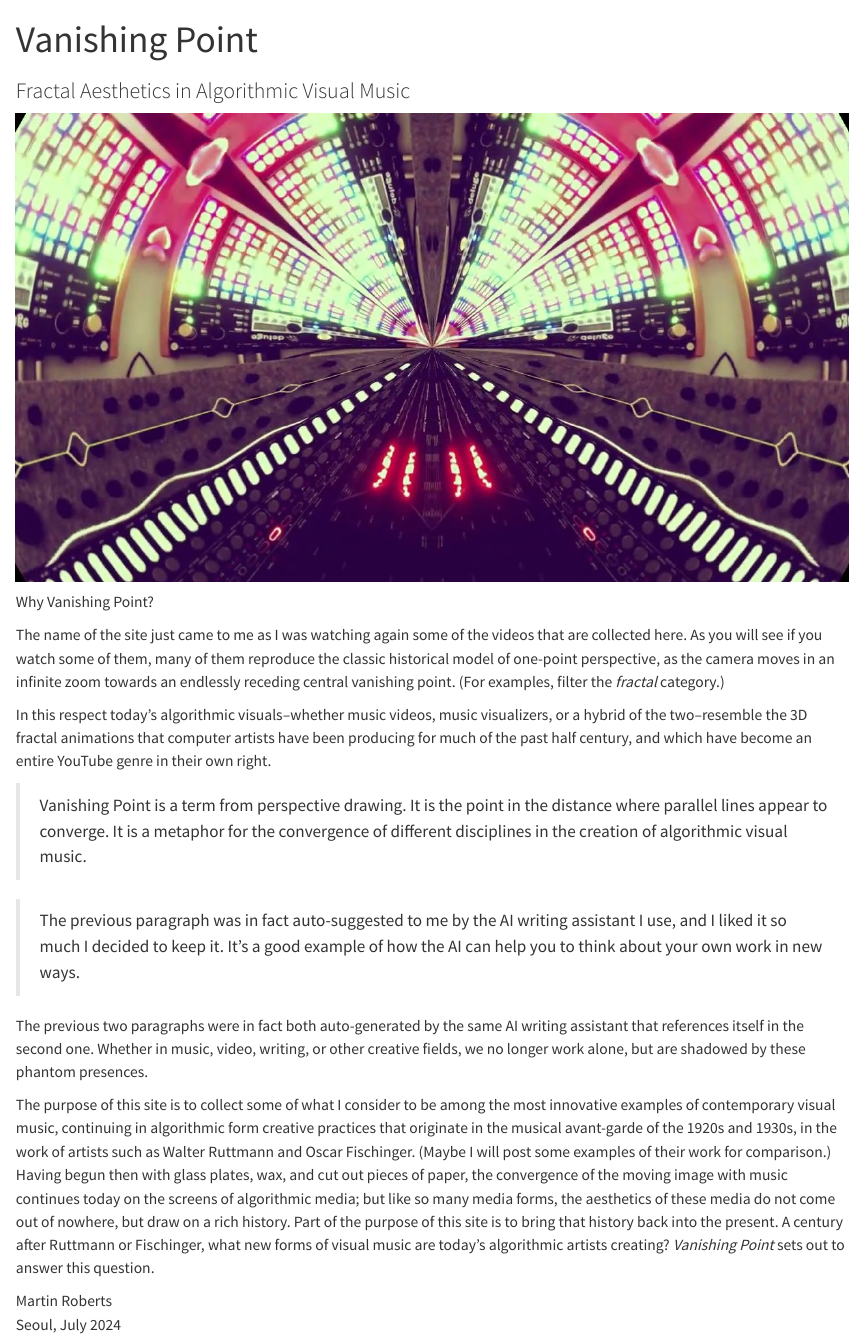
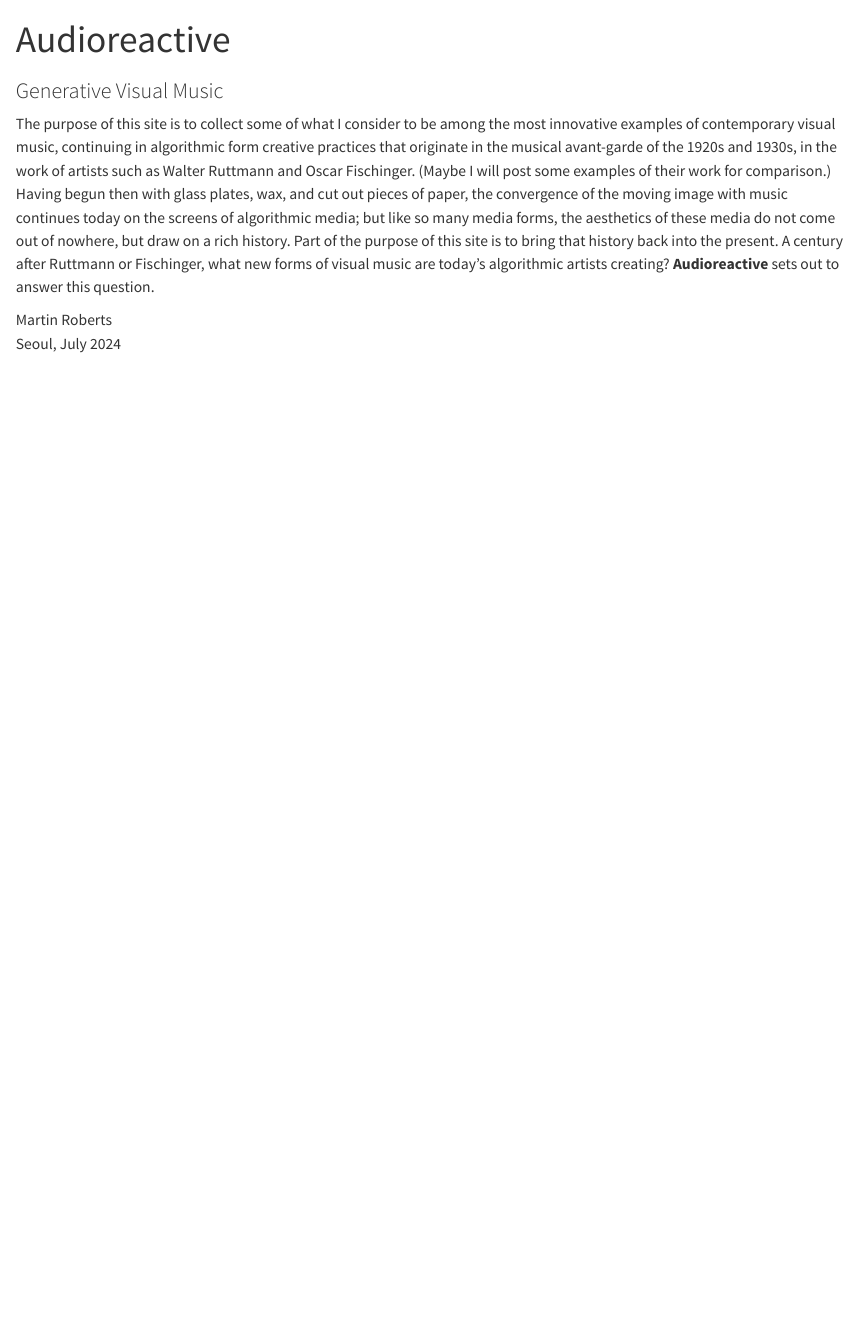
Before and after one commit to mroberts1/audioreactive, a Quarto document (about.qmd): the page in a window 1100 px wide, from its top. Rendered offline with R 4.5, knitr and Pandoc in place of Quarto, with nearby package versions.

Commit message:
Changed subtitle

```diff
--- a/about.qmd
+++ b/about.qmd
@@ -1,23 +1,9 @@
 ---
-title: "Vanishing Point"
-subtitle: "Fractal Aesthetics in Algorithmic Visual Music"
+title: "Audioreactive"
+subtitle: "Generative Visual Music"
 ---
 
-[![](posts/2024-07-06-formal-process-heavy-water/heavy-water.jpg)](posts/2024-07-06-formal-process-heavy-water/formal-process-heavy-water.qmd)
-
-Why Vanishing Point?
-
-The name of the site just came to me as I was watching again some of the videos that are collected here. As you will see if you watch some of them, many of them reproduce the classic historical model of one-point perspective, as the camera moves in an infinite zoom towards an endlessly receding central vanishing point. (For examples, filter the _fractal_ category.)
-
-In this respect today's algorithmic visuals--whether music videos, music visualizers, or a hybrid of the two--resemble the 3D fractal animations that computer artists have been producing for much of the past half century, and which have become an entire YouTube genre in their own right.
-
-> Vanishing Point is a term from perspective drawing. It is the point in the distance where parallel lines appear to converge. It is a metaphor for the convergence of different disciplines in the creation of algorithmic visual music.
-
-> The previous paragraph was in fact auto-suggested to me by the AI writing assistant I use, and I liked it so much I decided to keep it. It's a good example of how the AI can help you to think about your own work in new ways.
-
-The previous two paragraphs were in fact both auto-generated by the same AI writing assistant that references itself in the second one. Whether in music, video, writing, or other creative fields, we no longer work alone, but are shadowed by these phantom presences.
-
-The purpose of this site is to collect some of what I consider to be among the most innovative examples of contemporary visual music, continuing in algorithmic form creative practices that originate in the musical avant-garde of the 1920s and 1930s, in the work of artists such as Walter Ruttmann and Oscar Fischinger. (Maybe I will post some examples of their work for comparison.) Having begun then  with glass plates, wax, and cut out pieces of paper, the convergence of the moving image with music continues today on the screens of algorithmic media; but like so many media forms, the aesthetics of these media do not come out of nowhere, but draw on a rich history. Part of the purpose of this site is to bring that history back into the present. A  century after Ruttmann or Fischinger, what new forms of visual music are today's algorithmic artists creating? *Vanishing Point* sets out to answer this question.
+The purpose of this site is to collect some of what I consider to be among the most innovative examples of contemporary visual music, continuing in algorithmic form creative practices that originate in the musical avant-garde of the 1920s and 1930s, in the work of artists such as Walter Ruttmann and Oscar Fischinger. (Maybe I will post some examples of their work for comparison.) Having begun then  with glass plates, wax, and cut out pieces of paper, the convergence of the moving image with music continues today on the screens of algorithmic media; but like so many media forms, the aesthetics of these media do not come out of nowhere, but draw on a rich history. Part of the purpose of this site is to bring that history back into the present. A  century after Ruttmann or Fischinger, what new forms of visual music are today's algorithmic artists creating? **Audioreactive** sets out to answer this question.
 
 Martin Roberts
 Seoul, July 2024
```
Also changed, not shown: index.qmd (+1 -1 lines).
